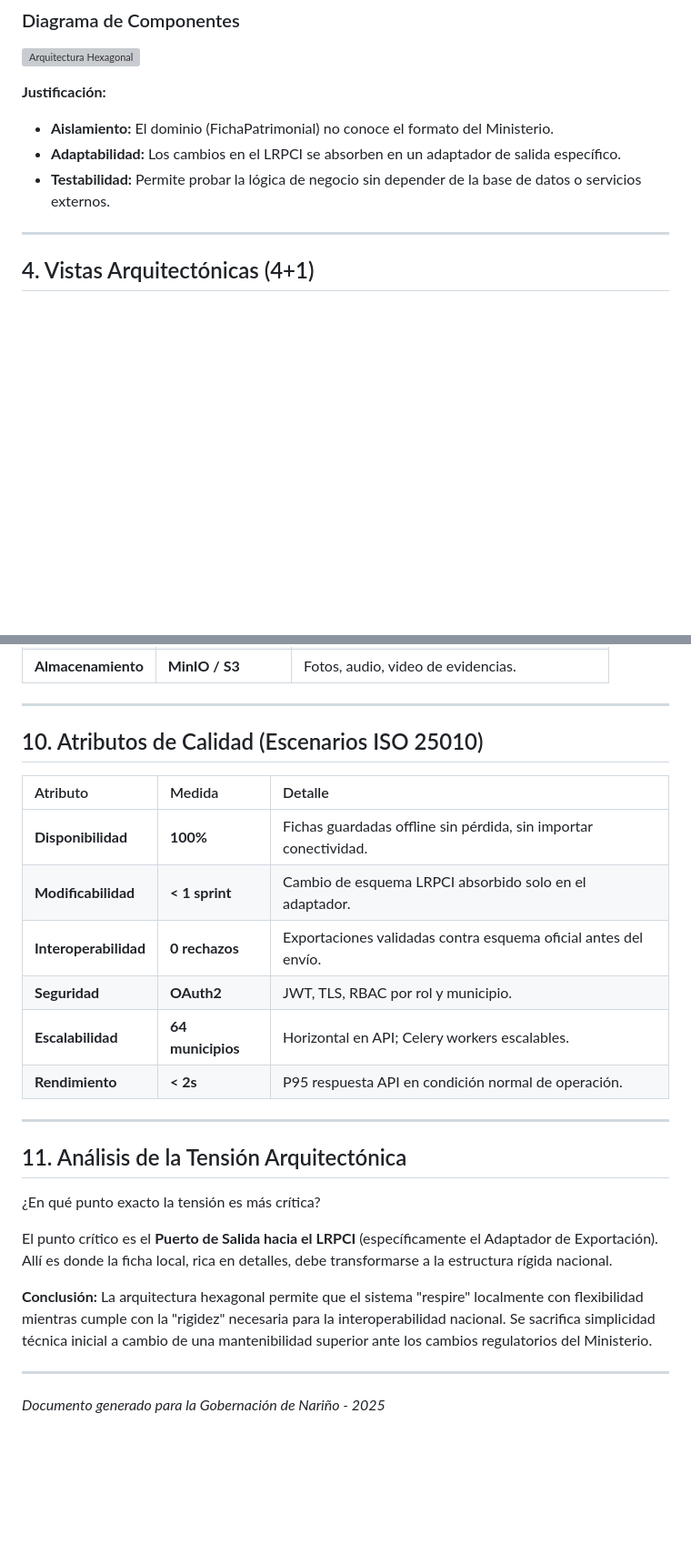
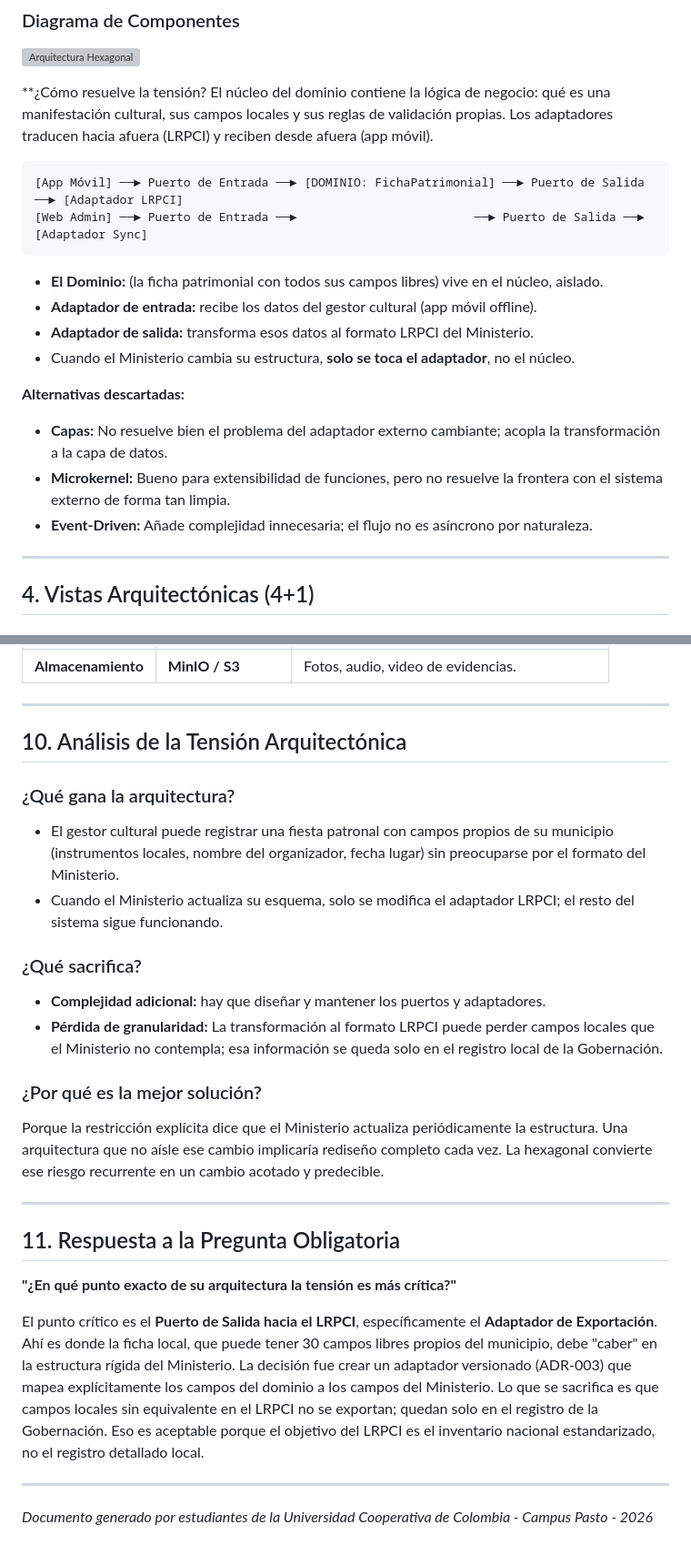
Before and after one commit to Pedroza22/PatrimoniDeNari-o, a Markdown page: README.md, 2 parts joined by grey strips. Shown at 91% size. Rendered like a GitHub page; blank space fills up the shorter version; grey boxes are pictures that could not be loaded.

````diff
--- a/README.md
+++ b/README.md
@@ -63,10 +64,23 @@ Se ha seleccionado la **Arquitectura Hexagonal (Puertos y Adaptadores)** para ai
 ### Diagrama de Componentes
 ![Arquitectura Hexagonal](arquitectura_hexagonal_componentes.svg)
 
-**Justificación:**
-- **Aislamiento:** El dominio (FichaPatrimonial) no conoce el formato del Ministerio.
-- **Adaptabilidad:** Los cambios en el LRPCI se absorben en un adaptador de salida específico.
-- **Testabilidad:** Permite probar la lógica de negocio sin depender de la base de datos o servicios externos.
+**¿Cómo resuelve la tensión?
+El núcleo del dominio contiene la lógica de negocio: qué es una manifestación cultural, sus campos locales y sus reglas de validación propias. Los adaptadores traducen hacia afuera (LRPCI) y reciben desde afuera (app móvil).
+
+```text
+[App Móvil] ──► Puerto de Entrada ──► [DOMINIO: FichaPatrimonial] ──► Puerto de Salida ──► [Adaptador LRPCI]
+[Web Admin] ──► Puerto de Entrada ──►                         ──► Puerto de Salida ──► [Adaptador Sync]
+```
+
+- **El Dominio:** (la ficha patrimonial con todos sus campos libres) vive en el núcleo, aislado.
+- **Adaptador de entrada:** recibe los datos del gestor cultural (app móvil offline).
+- **Adaptador de salida:** transforma esos datos al formato LRPCI del Ministerio.
+- Cuando el Ministerio cambia su estructura, **solo se toca el adaptador**, no el núcleo.
+
+**Alternativas descartadas:**
+- **Capas:** No resuelve bien el problema del adaptador externo cambiante; acopla la transformación a la capa de datos.
+- **Microkernel:** Bueno para extensibilidad de funciones, pero no resuelve la frontera con el sistema externo de forma tan limpia.
+- **Event-Driven:** Añade complejidad innecesaria; el flujo no es asíncrono por naturaleza.
 
 ---
 
@@ -372,25 +391,25 @@ erDiagram
 
 ---
 
-## 10. Atributos de Calidad (Escenarios ISO 25010)
-| Atributo | Medida | Detalle |
-| :--- | :--- | :--- |
-| **Disponibilidad** | **100%** | Fichas guardadas offline sin pérdida, sin importar conectividad. |
-| **Modificabilidad** | **< 1 sprint** | Cambio de esquema LRPCI absorbido solo en el adaptador. |
-| **Interoperabilidad** | **0 rechazos** | Exportaciones validadas contra esquema oficial antes del envío. |
-| **Seguridad** | **OAuth2** | JWT, TLS, RBAC por rol y municipio. |
-| **Escalabilidad** | **64 municipios** | Horizontal en API; Celery workers escalables. |
-| **Rendimiento** | **< 2s** | P95 respuesta API en condición normal de operación. |
+## 10. Análisis de la Tensión Arquitectónica
+
+### ¿Qué gana la arquitectura?
+- El gestor cultural puede registrar una fiesta patronal con campos propios de su municipio (instrumentos locales, nombre del organizador, fecha lugar) sin preocuparse por el formato del Ministerio.
+- Cuando el Ministerio actualiza su esquema, solo se modifica el adaptador LRPCI; el resto del sistema sigue funcionando.
+
+### ¿Qué sacrifica?
+- **Complejidad adicional:** hay que diseñar y mantener los puertos y adaptadores.
+- **Pérdida de granularidad:** La transformación al formato LRPCI puede perder campos locales que el Ministerio no contempla; esa información se queda solo en el registro local de la Gobernación.
+
+### ¿Por qué es la mejor solución?
+Porque la restricción explícita dice que el Ministerio actualiza periódicamente la estructura. Una arquitectura que no aísle ese cambio implicaría rediseño completo cada vez. La hexagonal convierte ese riesgo recurrente en un cambio acotado y predecible.
 
 ---
 
-## 11. Análisis de la Tensión Arquitectónica
-¿En qué punto exacto la tensión es más crítica?
+## 11. Respuesta a la Pregunta Obligatoria
+**"¿En qué punto exacto de su arquitectura la tensión es más crítica?"**
 
-El punto crítico es el **Puerto de Salida hacia el LRPCI** (específicamente el Adaptador de Exportación). Allí es donde la ficha local, rica en detalles, debe transformarse a la estructura rígida nacional.
-
-**Conclusión:**
-La arquitectura hexagonal permite que el sistema "respire" localmente con flexibilidad mientras cumple con la "rigidez" necesaria para la interoperabilidad nacional. Se sacrifica simplicidad técnica inicial a cambio de una mantenibilidad superior ante los cambios regulatorios del Ministerio.
+El punto crítico es el **Puerto de Salida hacia el LRPCI**, específicamente el **Adaptador de Exportación**. Ahí es donde la ficha local, que puede tener 30 campos libres propios del municipio, debe "caber" en la estructura rígida del Ministerio. La decisión fue crear un adaptador versionado (ADR-003) que mapea explícitamente los campos del dominio a los campos del Ministerio. Lo que se sacrifica es que campos locales sin equivalente en el LRPCI no se exportan; quedan solo en el registro de la Gobernación. Eso es aceptable porque el objetivo del LRPCI es el inventario nacional estandarizado, no el registro detallado local.
 
 ---
-*Documento generado para la Gobernación de Nariño - 2025*
+*Documento generado por estudiantes de la Universidad Cooperativa de Colombia - Campus Pasto - 2026*
````
Also changed, not shown: other parts of README.md (+44 -38 lines).
